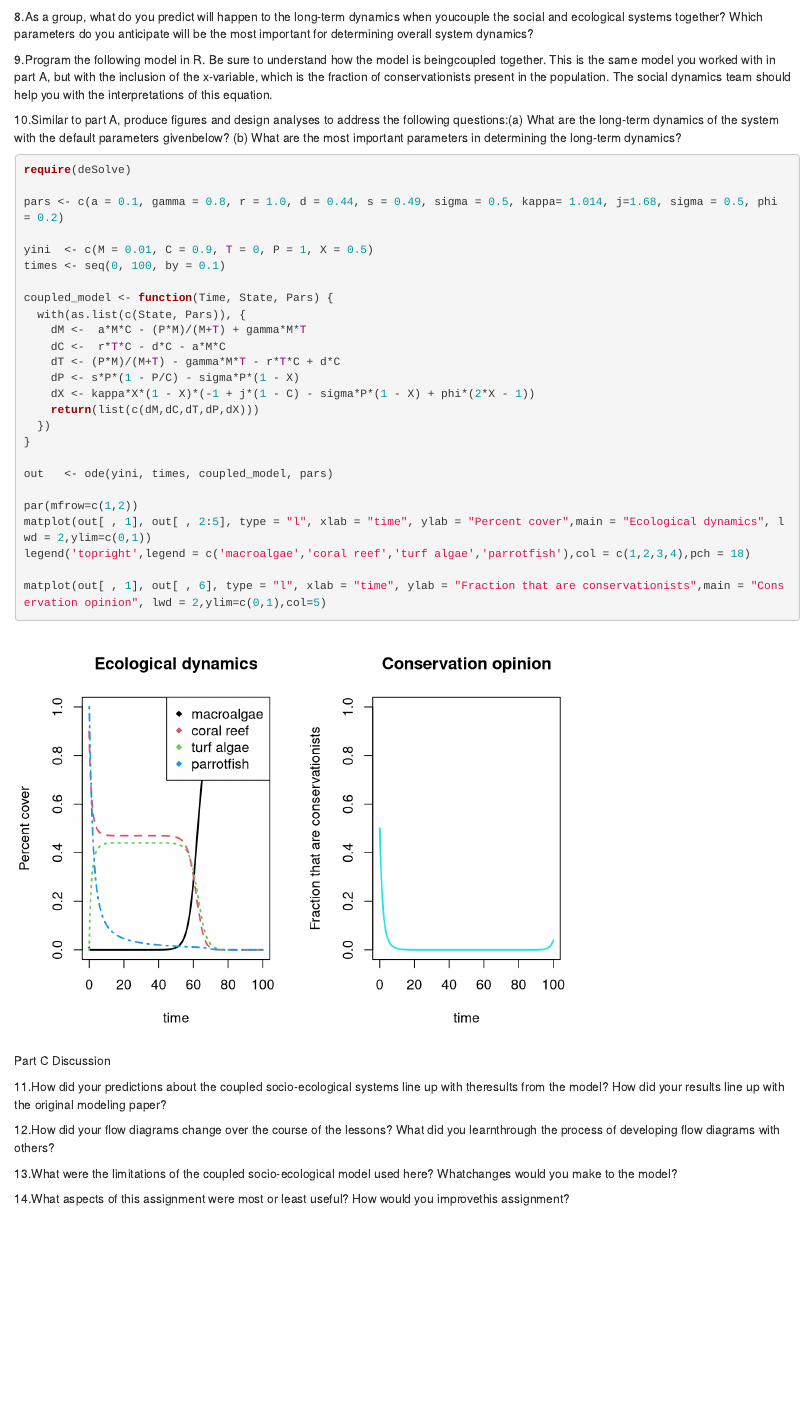
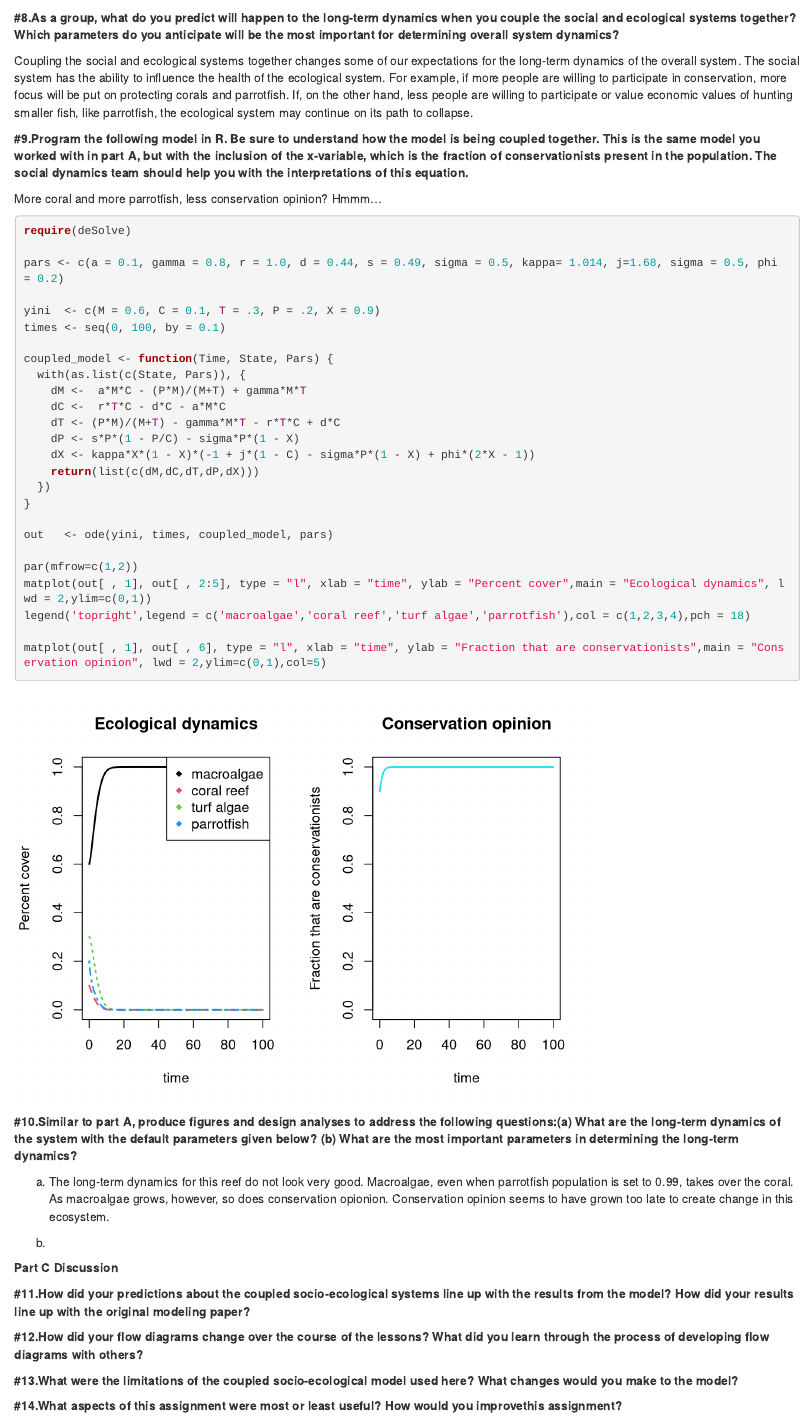
Before and after one commit to lindseypekurny/coralreef, an R Markdown document (coralreef.Rmd): the page in a window 1100 px wide, from 12100 px down before the commit and from 12480 px down after it, so that both start at the same text. Rendered offline with R 4.5, knitr and Pandoc, with nearby package versions; some code elsewhere in the file could not run offline.

Commit message:
Questions - continue answering them. Manipulated graph a bunch - probably should make multiple graphs? Manipulations seem to continually lead to the same outcome... hmm.

````diff
--- a/coralreef.Rmd
+++ b/coralreef.Rmd
@@ -322,9 +322,20 @@ Part B
 
-8.As a group, what do you predict will happen to the long-term dynamics when youcouple the social and ecological systems together? Which parameters do you anticipate will be the most important for determining overall system dynamics?
+```{r echo=FALSE}
 
-9.Program the following model in R. Be sure to understand how the model is beingcoupled together. This is the same model you worked with in part A, but with the inclusion of the x-variable, which is the fraction of conservationists present in the population. The social dynamics team should help you with the interpretations of this equation.
+knitr::include_graphics('Eco_Socio Flow chart.png')
 
-10.Similar to part A, produce figures and design analyses to address the following questions:(a) What are the long-term dynamics of the system with the default parameters givenbelow? (b) What are the most important parameters in determining the long-term dynamics?
+```
+
+
+**#8.As a group, what do you predict will happen to the long-term dynamics when you couple the social and ecological systems together? Which parameters do you anticipate will be the most important for determining overall system dynamics?**
+
+Coupling the social and ecological systems together changes some of our expectations for the long-term dynamics of the overall system. The social system has the ability to influence the health of the ecological system. For example, if more people are willing to participate in conservation, more focus will be put on protecting corals and parrotfish. If, on the other hand, less people are willing to participate or value economic values of hunting smaller fish, like parrotfish, the ecological system may continue on its path to collapse.
+
+
+
+**#9.Program the following model in R. Be sure to understand how the model is being coupled together. This is the same model you worked with in part A, but with the inclusion of the x-variable, which is the fraction of conservationists present in the population. The social dynamics team should help you with the interpretations of this equation.**
+
+More coral and more parrotfish, less conservation opinion? Hmmm...
 
 ```{r}
 
@@ -332,7 +343,7 @@ require(deSolve)
 
 pars <- c(a = 0.1, gamma = 0.8, r = 1.0, d = 0.44, s = 0.49, sigma = 0.5, kappa= 1.014, j=1.68, sigma = 0.5, phi = 0.2)
 
-yini  <- c(M = 0.01, C = 0.9, T = 0, P = 1, X = 0.5)
+yini  <- c(M = 0.6, C = 0.1, T = .3, P = .2, X = 0.9)
 times <- seq(0, 100, by = 0.1)
 
 coupled_model <- function(Time, State, Pars) {
@@ -356,14 +367,22 @@ matplot(out[ , 1], out[ , 6], type = "l", xlab = "time", ylab = "Fraction that a
 
 ```
 
+**#10.Similar to part A, produce figures and design analyses to address the following questions:(a) What are the long-term dynamics of the system with the default parameters given below? (b) What are the most important parameters in determining the long-term dynamics?**
 
-Part C
-Discussion
+a. The long-term dynamics for this reef do not look very good. Macroalgae, even when parrotfish population is set to 0.99, takes over the coral. As macroalgae grows, however, so does conservation opionion. Conservation opinion seems to have grown too late to create change in this ecosystem.
 
-11.How did your predictions about the coupled socio-ecological systems line up with theresults from the model? How did your results line up with the original modeling paper?
+b.
 
-12.How did your flow diagrams change over the course of the lessons? What did you learnthrough the process of developing flow diagrams with others?
 
-13.What were the limitations of the coupled socio-ecological model used here? Whatchanges would you make to the model?
+**Part C**
+**Discussion**
 
-14.What aspects of this assignment were most or least useful? How would you improvethis assignment?
+**#11.How did your predictions about the coupled socio-ecological systems line up with the results from the model? How did your results line up with the original modeling paper?**
+
+
+
+**#12.How did your flow diagrams change over the course of the lessons? What did you learn through the process of developing flow diagrams with others?**
+
+**#13.What were the limitations of the coupled socio-ecological model used here? What changes would you make to the model?**
+
+**#14.What aspects of this assignment were most or least useful? How would you improvethis assignment?**
````
Also changed, not shown: coralreef.Rmd (6 more changed lines).
